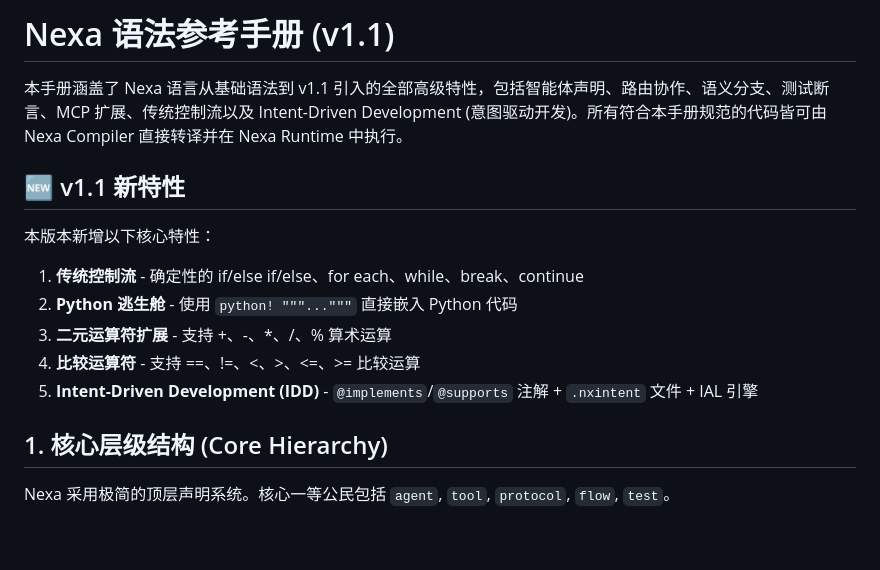
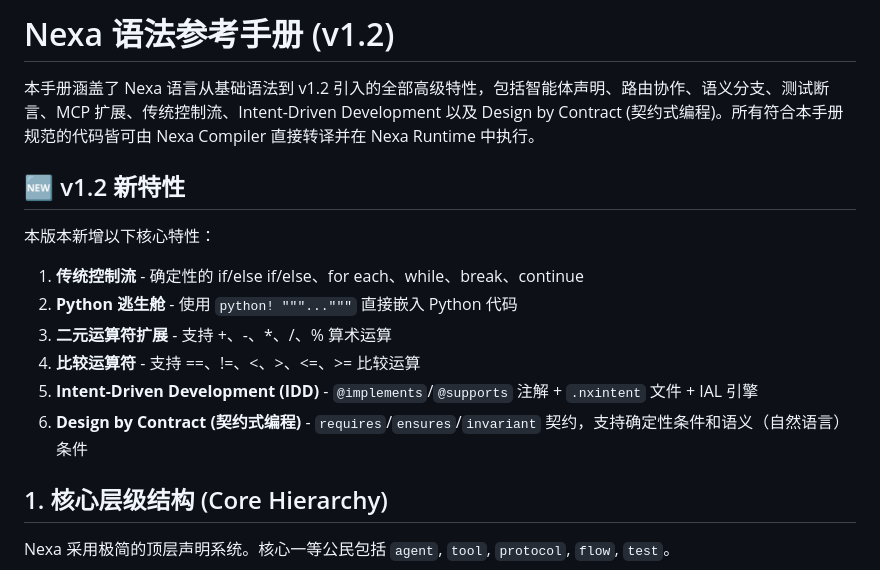
Before and after one commit to Nexa-Language/Nexa, a Markdown page: docs/01_nexa_syntax_reference.md, the part around one of its changes. Drawn GitHub-style; blank space fills up the shorter version.

```diff
--- a/docs/01_nexa_syntax_reference.md
+++ b/docs/01_nexa_syntax_reference.md
@@ -1,8 +1,8 @@
-# Nexa 语法参考手册 (v1.1)
+# Nexa 语法参考手册 (v1.2)
 
-本手册涵盖了 Nexa 语言从基础语法到 v1.1 引入的全部高级特性，包括智能体声明、路由协作、语义分支、测试断言、MCP 扩展、传统控制流以及 Intent-Driven Development (意图驱动开发)。所有符合本手册规范的代码皆可由 Nexa Compiler 直接转译并在 Nexa Runtime 中执行。
+本手册涵盖了 Nexa 语言从基础语法到 v1.2 引入的全部高级特性，包括智能体声明、路由协作、语义分支、测试断言、MCP 扩展、传统控制流、Intent-Driven Development 以及 Design by Contract (契约式编程)。所有符合本手册规范的代码皆可由 Nexa Compiler 直接转译并在 Nexa Runtime 中执行。
 
-## 🆕 v1.1 新特性
+## 🆕 v1.2 新特性
 
 本版本新增以下核心特性：
 
@@ -11,6 +11,7 @@
 3. **二元运算符扩展** - 支持 +、-、*、/、% 算术运算
 4. **比较运算符** - 支持 ==、!=、<、>、<=、>= 比较运算
 5. **Intent-Driven Development (IDD)** - `@implements`/`@supports` 注解 + `.nxintent` 文件 + IAL 引擎
+6. **Design by Contract (契约式编程)** - `requires`/`ensures`/`invariant` 契约，支持确定性条件和语义（自然语言）条件
 
 ## 1. 核心层级结构 (Core Hierarchy)
 
```
Also changed, not shown: other parts of docs/01_nexa_syntax_reference.md (+50 -0 lines), docs/03_roadmap_and_vision.md (+30 -0 lines), docs/release_notes/v1.2.0.md (added, +57 -0 lines).
